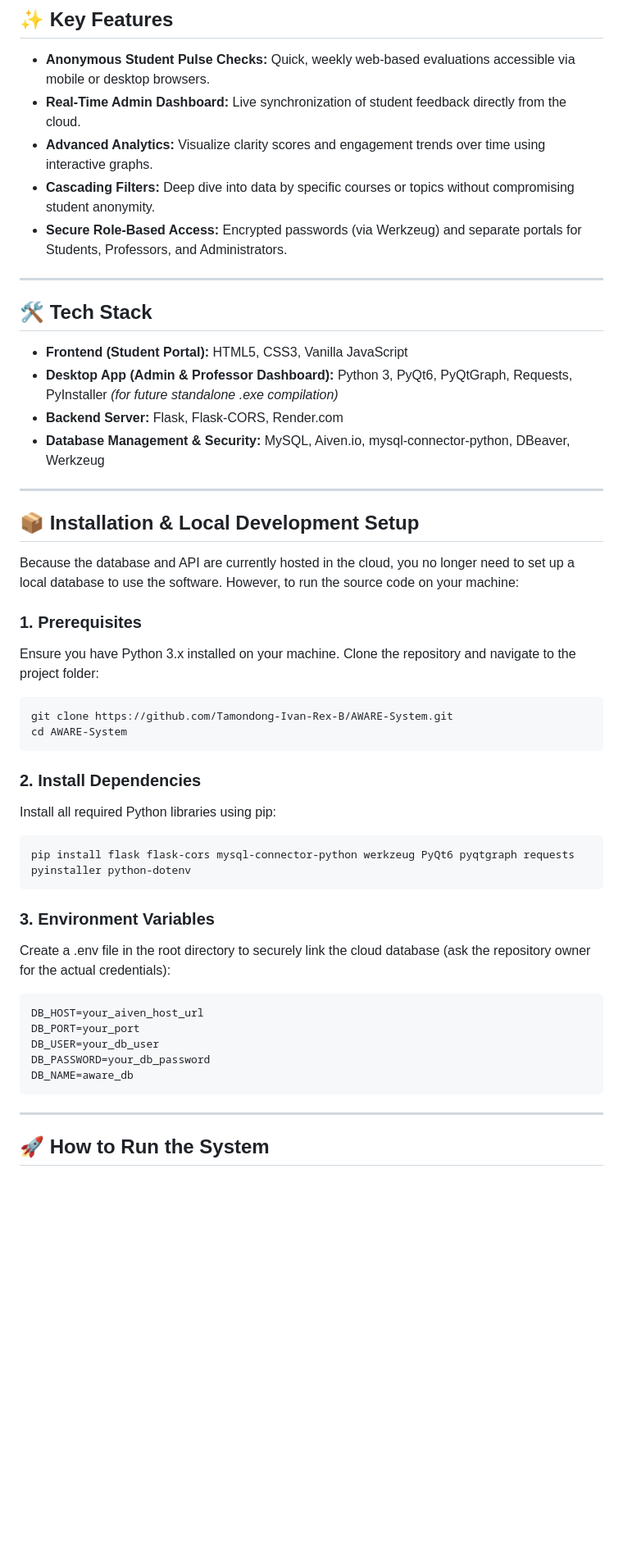
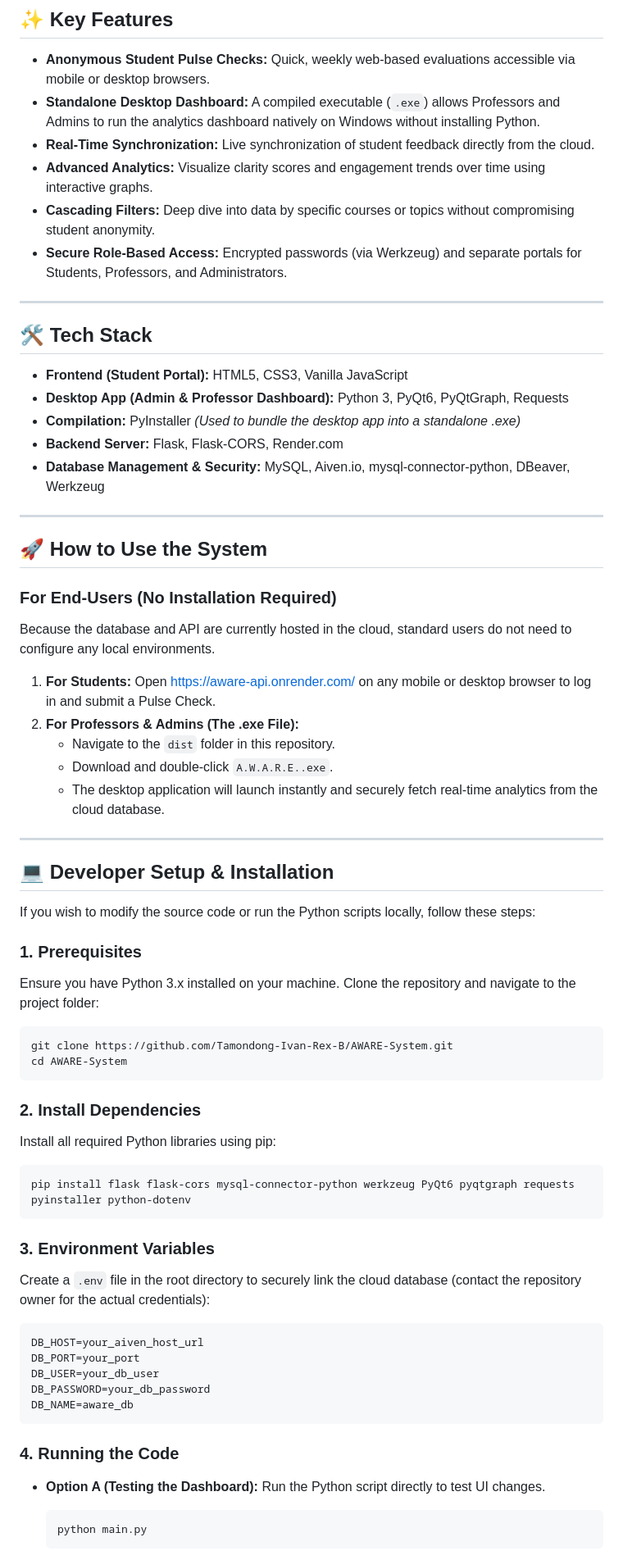
Before and after one commit to Tamondong-Ivan-Rex-B/AWARE, a Markdown page: README.md, the part around one of its changes. Shown at 82% size. Drawn GitHub-style; blank space fills up the shorter version.

Commit message:
Revise README for clarity and versioning
Updated README to reflect versioning, clarified features, and improved instructions for users and developers.

```diff
--- a/README.md
+++ b/README.md
@@ -17,7 +17,8 @@ For our final release, the A.W.A.R.E. infrastructure has been fully migrated fro
 
 ## ✨ Key Features
 * **Anonymous Student Pulse Checks:** Quick, weekly web-based evaluations accessible via mobile or desktop browsers.
-* **Real-Time Admin Dashboard:** Live synchronization of student feedback directly from the cloud.
+* **Standalone Desktop Dashboard:** A compiled executable (`.exe`) allows Professors and Admins to run the analytics dashboard natively on Windows without installing Python.
+* **Real-Time Synchronization:** Live synchronization of student feedback directly from the cloud.
 * **Advanced Analytics:** Visualize clarity scores and engagement trends over time using interactive graphs.
 * **Cascading Filters:** Deep dive into data by specific courses or topics without compromising student anonymity.
 * **Secure Role-Based Access:** Encrypted passwords (via Werkzeug) and separate portals for Students, Professors, and Administrators.
@@ -26,19 +27,31 @@ For our final release, the A.W.A.R.E. infrastructure has been fully migrated fro
 
 ## 🛠️ Tech Stack
 * **Frontend (Student Portal):** HTML5, CSS3, Vanilla JavaScript
-* **Desktop App (Admin & Professor Dashboard):** Python 3, PyQt6, PyQtGraph, Requests, PyInstaller *(for future standalone .exe compilation)*
+* **Desktop App (Admin & Professor Dashboard):** Python 3, PyQt6, PyQtGraph, Requests
+* **Compilation:** PyInstaller *(Used to bundle the desktop app into a standalone .exe)*
 * **Backend Server:** Flask, Flask-CORS, Render.com
 * **Database Management & Security:** MySQL, Aiven.io, mysql-connector-python, DBeaver, Werkzeug
 
 ---
 
-## 📦 Installation & Local Development Setup
+## 🚀 How to Use the System
 
-Because the database and API are currently hosted in the cloud, you no longer need to set up a local database to use the software. However, to run the source code on your machine:
+### For End-Users (No Installation Required)
+Because the database and API are currently hosted in the cloud, standard users do not need to configure any local environments.
+
+1. **For Students:** Open https://aware-api.onrender.com/ on any mobile or desktop browser to log in and submit a Pulse Check.
+2. **For Professors & Admins (The .exe File):**
+   * Navigate to the `dist` folder in this repository.
+   * Download and double-click `A.W.A.R.E..exe`.
+   * The desktop application will launch instantly and securely fetch real-time analytics from the cloud database.
+
+---
+
+## 💻 Developer Setup & Installation
+If you wish to modify the source code or run the Python scripts locally, follow these steps:
 
 ### 1. Prerequisites
-Ensure you have Python 3.x installed on your machine.
-Clone the repository and navigate to the project folder:
+Ensure you have Python 3.x installed on your machine. Clone the repository and navigate to the project folder:
 
     git clone https://github.com/Tamondong-Ivan-Rex-B/AWARE-System.git
     cd AWARE-System
@@ -49,7 +62,7 @@ Install all required Python libraries using pip:
     pip install flask flask-cors mysql-connector-python werkzeug PyQt6 pyqtgraph requests pyinstaller python-dotenv
 
 ### 3. Environment Variables
-Create a .env file in the root directory to securely link the cloud database (ask the repository owner for the actual credentials):
+Create a `.env` file in the root directory to securely link the cloud database (contact the repository owner for the actual credentials):
 
     DB_HOST=your_aiven_host_url
     DB_PORT=your_port
@@ -57,7 +70,8 @@ Create a .env file in the root directory to securely link the cloud database (as
     DB_PASSWORD=your_db_password
     DB_NAME=aware_db
 
----
+### 4. Running the Code
+* **Option A (Testing the Dashboard):** Run the Python script directly to test UI changes.
 
-## 🚀 How to Run the System
+      python main.py
 
```
Also changed, not shown: other parts of README.md (+43 -19 lines).
